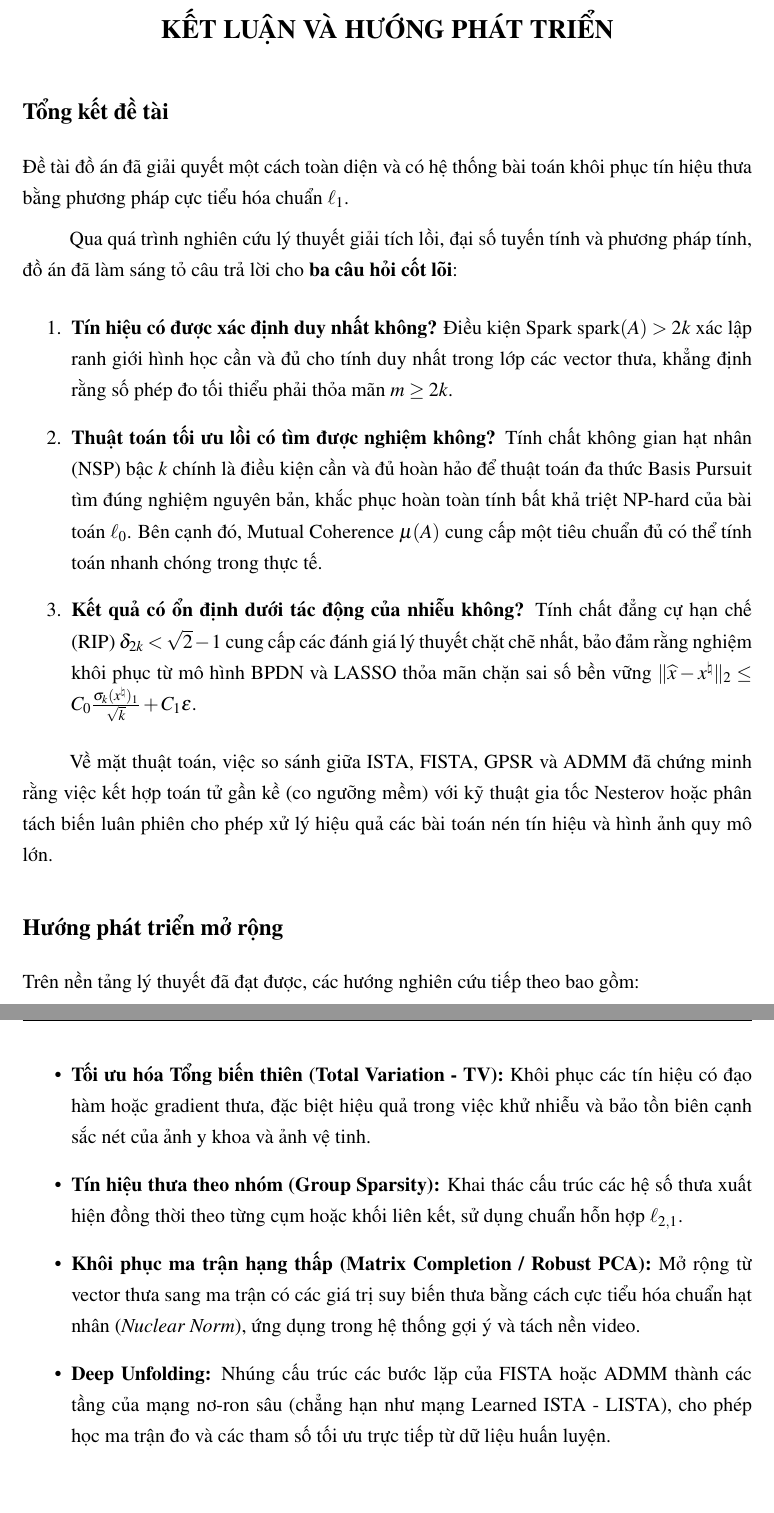
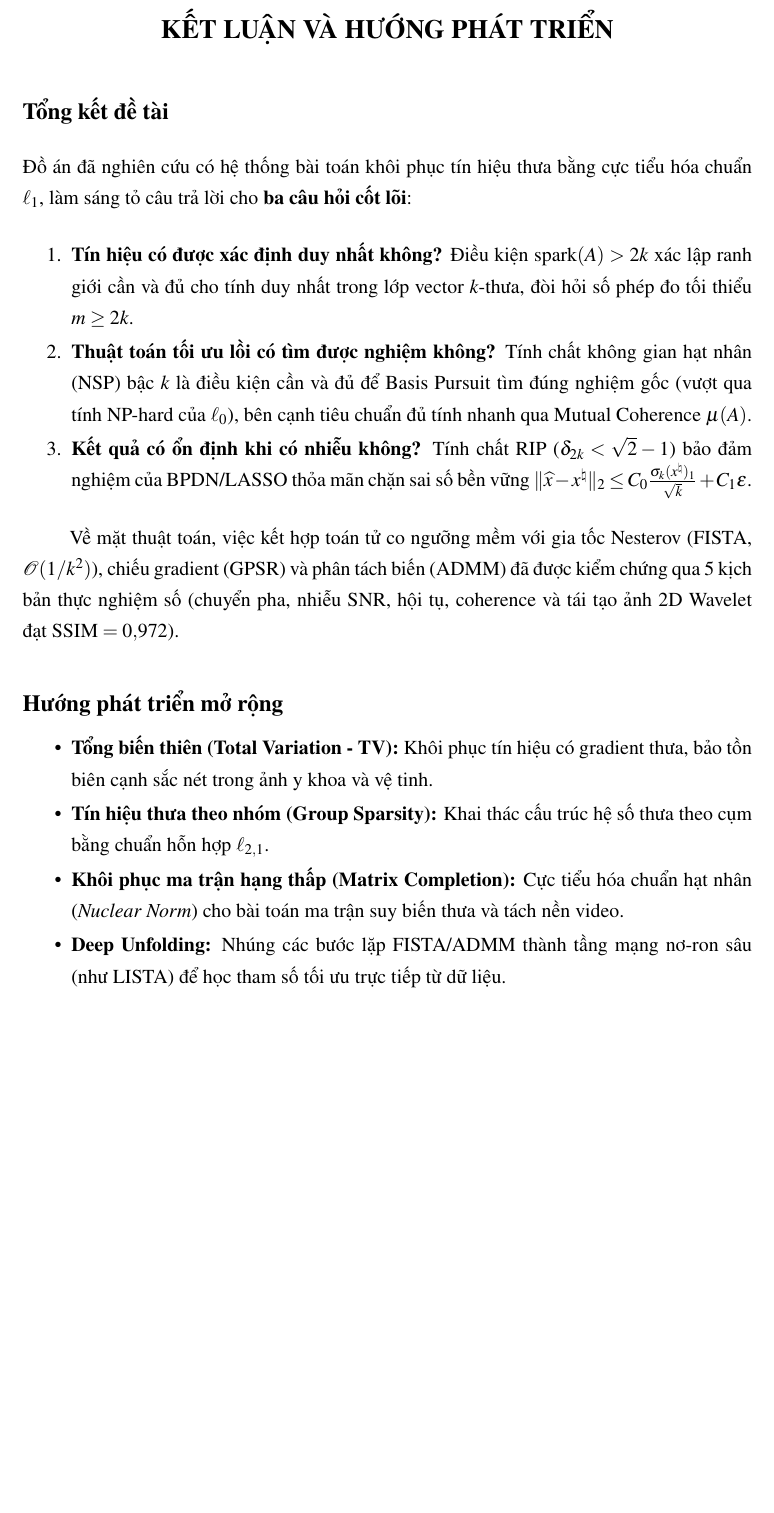
Before and after one commit to Daisme12/Do_an_mon, a LaTeX document (De_tai_5.tex, which reads chapters/ket_luan.tex): two parts of pages 52 and 53 of 54 before the commit and part of page 52 of 53 after it, the two joined at a grey line, cut so that both start at the same text, the shorter picture padded with empty space. Compiled offline with pdfLaTeX.

Commit message:
Cô đọng Kết luận và hướng phát triển vừa gọn trong 1 trang (trang 45)

```diff
--- a/chapters/ket_luan.tex
+++ b/chapters/ket_luan.tex
@@ -5,22 +5,21 @@
 \addcontentsline{toc}{chapter}{Kết luận và hướng phát triển}
 
 \section*{Tổng kết đề tài}
-Đề tài đồ án đã giải quyết một cách toàn diện và có hệ thống bài toán khôi phục tín hiệu thưa bằng phương pháp cực tiểu hóa chuẩn $\ell_1$.
-
-Qua quá trình nghiên cứu lý thuyết giải tích lồi, đại số tuyến tính và phương pháp tính, đồ án đã làm sáng tỏ câu trả lời cho \textbf{ba câu hỏi cốt lõi}:
+Đồ án đã nghiên cứu có hệ thống bài toán khôi phục tín hiệu thưa bằng cực tiểu hóa chuẩn $\ell_1$, làm sáng tỏ câu trả lời cho \textbf{ba câu hỏi cốt lõi}:
 \begin{enumerate}
-    \item \textbf{Tín hiệu có được xác định duy nhất không?} Điều kiện Spark $\spark(A) > 2k$ xác lập ranh giới hình học cần và đủ cho tính duy nhất trong lớp các vector thưa, khẳng định rằng số phép đo tối thiểu phải thỏa mãn $m \ge 2k$.
-    \item \textbf{Thuật toán tối ưu lồi có tìm được nghiệm không?} Tính chất không gian hạt nhân (NSP) bậc $k$ chính là điều kiện cần và đủ hoàn hảo để thuật toán đa thức Basis Pursuit tìm đúng nghiệm nguyên bản, khắc phục hoàn toàn tính bất khả triệt NP-hard của bài toán $\ell_0$. Bên cạnh đó, Mutual Coherence $\mu(A)$ cung cấp một tiêu chuẩn đủ có thể tính toán nhanh chóng trong thực tế.
-    \item \textbf{Kết quả có ổn định dưới tác động của nhiễu không?} Tính chất đẳng cự hạn chế (RIP) $\delta_{2k} < \sqrt{2} - 1$ cung cấp các đánh giá lý thuyết chặt chẽ nhất, bảo đảm rằng nghiệm khôi phục từ mô hình BPDN và LASSO thỏa mãn chặn sai số bền vững $\normtwo{\widehat{x} - x^\natural} \le C_0 \frac{\sigma_k(x^\natural)_1}{\sqrt{k}} + C_1 \varepsilon$.
+    \setlength{\itemsep}{2pt}\setlength{\parskip}{0pt}
+    \item \textbf{Tín hiệu có được xác định duy nhất không?} Điều kiện $\spark(A) > 2k$ xác lập ranh giới cần và đủ cho tính duy nhất trong lớp vector $k$-thưa, đòi hỏi số phép đo tối thiểu $m \ge 2k$.
+    \item \textbf{Thuật toán tối ưu lồi có tìm được nghiệm không?} Tính chất không gian hạt nhân (NSP) bậc $k$ là điều kiện cần và đủ để Basis Pursuit tìm đúng nghiệm gốc (vượt qua tính NP-hard của $\ell_0$), bên cạnh tiêu chuẩn đủ tính nhanh qua Mutual Coherence $\mu(A)$.
+    \item \textbf{Kết quả có ổn định khi có nhiễu không?} Tính chất RIP ($\delta_{2k} < \sqrt{2} - 1$) bảo đảm nghiệm của BPDN/LASSO thỏa mãn chặn sai số bền vững $\normtwo{\widehat{x} - x^\natural} \le C_0 \frac{\sigma_k(x^\natural)_1}{\sqrt{k}} + C_1 \varepsilon$.
 \end{enumerate}
 
-Về mặt thuật toán, việc so sánh giữa ISTA, FISTA, GPSR và ADMM đã chứng minh rằng việc kết hợp toán tử gần kề (co ngưỡng mềm) với kỹ thuật gia tốc Nesterov hoặc phân tách biến luân phiên cho phép xử lý hiệu quả các bài toán nén tín hiệu và hình ảnh quy mô lớn.
+Về mặt thuật toán, việc kết hợp toán tử co ngưỡng mềm với gia tốc Nesterov (FISTA, $\mathcal{O}(1/k^2)$), chiếu gradient (GPSR) và phân tách biến (ADMM) đã được kiểm chứng qua 5 kịch bản thực nghiệm số (chuyển pha, nhiễu SNR, hội tụ, coherence và tái tạo ảnh 2D Wavelet đạt $\mathrm{SSIM} = 0{,}972$).
 
 \section*{Hướng phát triển mở rộng}
-Trên nền tảng lý thuyết đã đạt được, các hướng nghiên cứu tiếp theo bao gồm:
 \begin{itemize}
-    \item \textbf{Tối ưu hóa Tổng biến thiên (Total Variation - TV):} Khôi phục các tín hiệu có đạo hàm hoặc gradient thưa, đặc biệt hiệu quả trong việc khử nhiễu và bảo tồn biên cạnh sắc nét của ảnh y khoa và ảnh vệ tinh.
-    \item \textbf{Tín hiệu thưa theo nhóm (Group Sparsity):} Khai thác cấu trúc các hệ số thưa xuất hiện đồng thời theo từng cụm hoặc khối liên kết, sử dụng chuẩn hỗn hợp $\ell_{2,1}$.
-    \item \textbf{Khôi phục ma trận hạng thấp (Matrix Completion / Robust PCA):} Mở rộng từ vector thưa sang ma trận có các giá trị suy biến thưa bằng cách cực tiểu hóa chuẩn hạt nhân (\emph{Nuclear Norm}), ứng dụng trong hệ thống gợi ý và tách nền video.
-    \item \textbf{Deep Unfolding:} Nhúng cấu trúc các bước lặp của FISTA hoặc ADMM thành các tầng của mạng nơ-ron sâu (chẳng hạn như mạng Learned ISTA - LISTA), cho phép học ma trận đo và các tham số tối ưu trực tiếp từ dữ liệu huấn luyện.
+    \setlength{\itemsep}{2pt}\setlength{\parskip}{0pt}
+    \item \textbf{Tổng biến thiên (Total Variation - TV):} Khôi phục tín hiệu có gradient thưa, bảo tồn biên cạnh sắc nét trong ảnh y khoa và vệ tinh.
+    \item \textbf{Tín hiệu thưa theo nhóm (Group Sparsity):} Khai thác cấu trúc hệ số thưa theo cụm bằng chuẩn hỗn hợp $\ell_{2,1}$.
+    \item \textbf{Khôi phục ma trận hạng thấp (Matrix Completion):} Cực tiểu hóa chuẩn hạt nhân (\emph{Nuclear Norm}) cho bài toán ma trận suy biến thưa và tách nền video.
+    \item \textbf{Deep Unfolding:} Nhúng các bước lặp FISTA/ADMM thành tầng mạng nơ-ron sâu (như LISTA) để học tham số tối ưu trực tiếp từ dữ liệu.
 \end{itemize}
```
Also changed, not shown: main.pdf.
